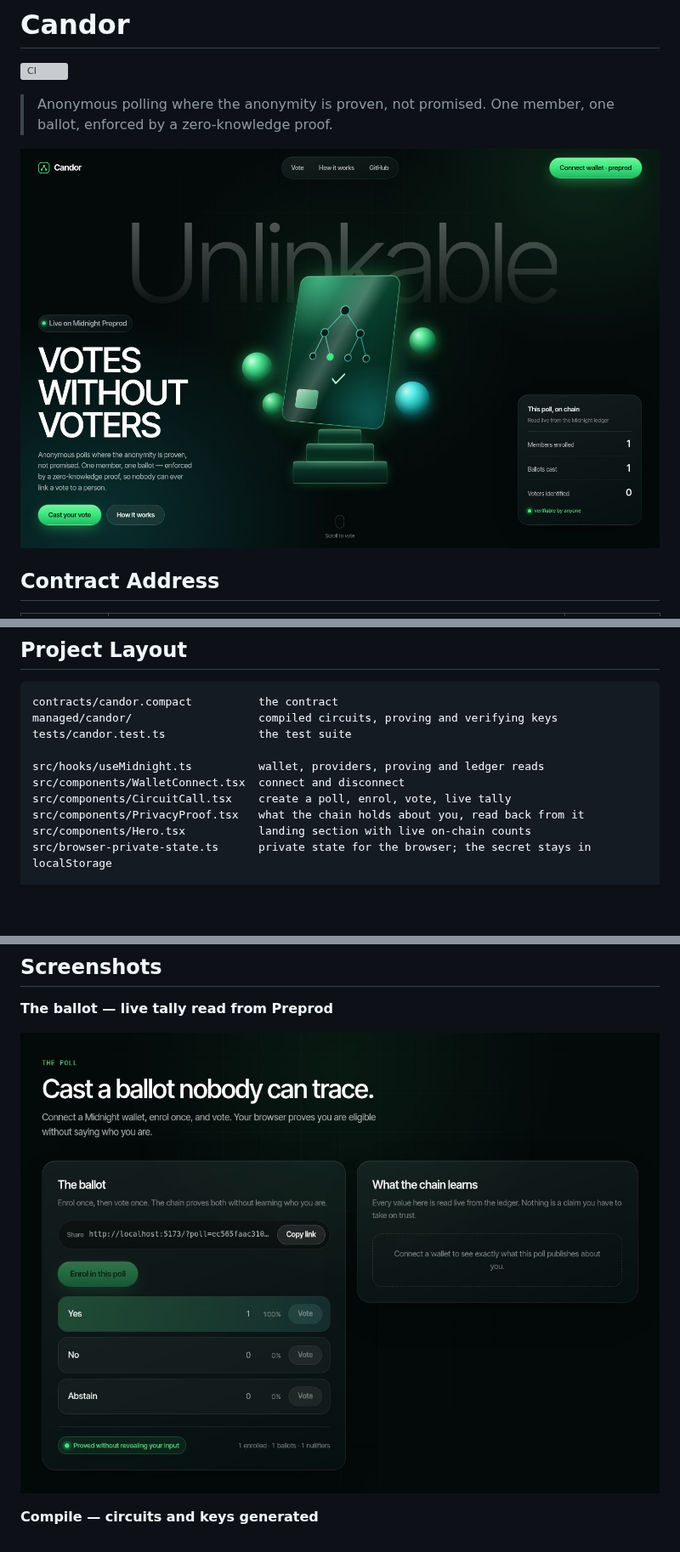
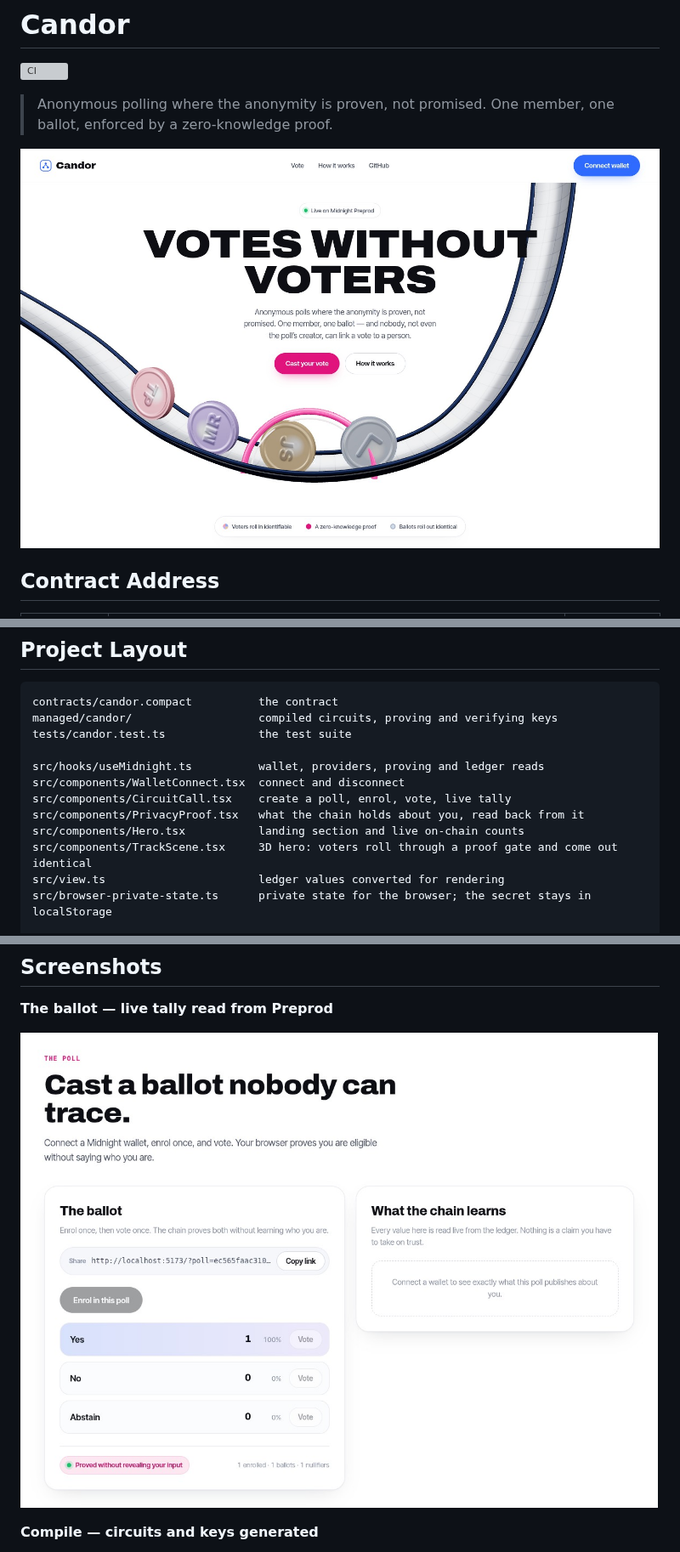
Before and after one commit to atharvsp02/candor, a Markdown page: README.md, 3 parts joined by grey strips. Shown at 85% size. Rendered like a GitHub page; pictures changed too: docs/interface-hero.jpg, docs/interface-poll.jpg; blank space fills up the shorter version; grey boxes are pictures that could not be loaded.

Commit message:
docs: refresh screenshots and layout for the light theme

```diff
--- a/README.md
+++ b/README.md
@@ -322,7 +322,9 @@ src/hooks/useMidnight.ts          wallet, providers, proving and ledger reads
 src/components/WalletConnect.tsx  connect and disconnect
 src/components/CircuitCall.tsx    create a poll, enrol, vote, live tally
 src/components/PrivacyProof.tsx   what the chain holds about you, read back from it
-src/components/Hero.tsx           landing section with live on-chain counts
+src/components/Hero.tsx           landing section and live on-chain counts
+src/components/TrackScene.tsx     3D hero: voters roll through a proof gate and come out identical
+src/view.ts                       ledger values converted for rendering
 src/browser-private-state.ts      private state for the browser; the secret stays in localStorage
 
 src/witnesses.ts                  witness implementations for the CLI
```
Also changed, not shown: other parts of README.md (+1 -1 lines).
